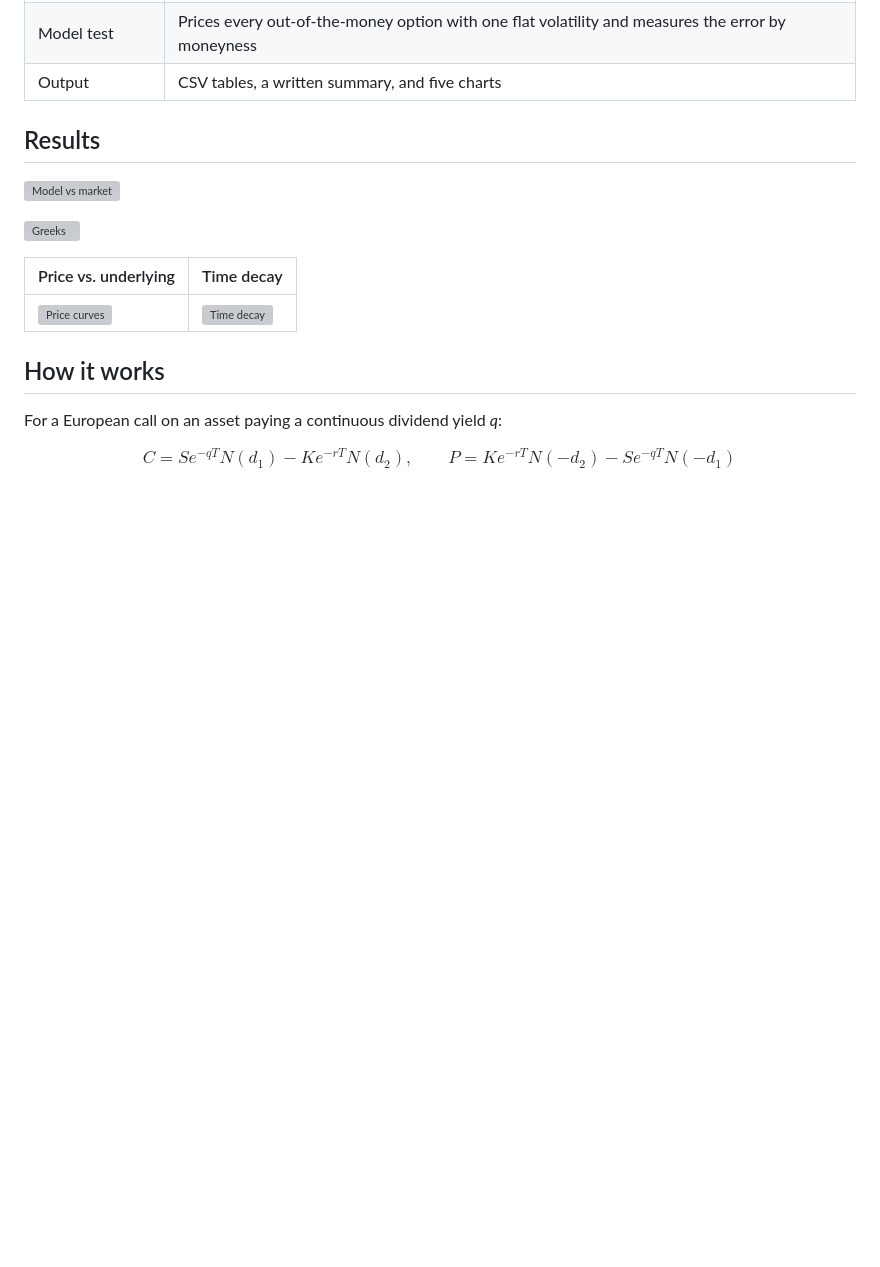
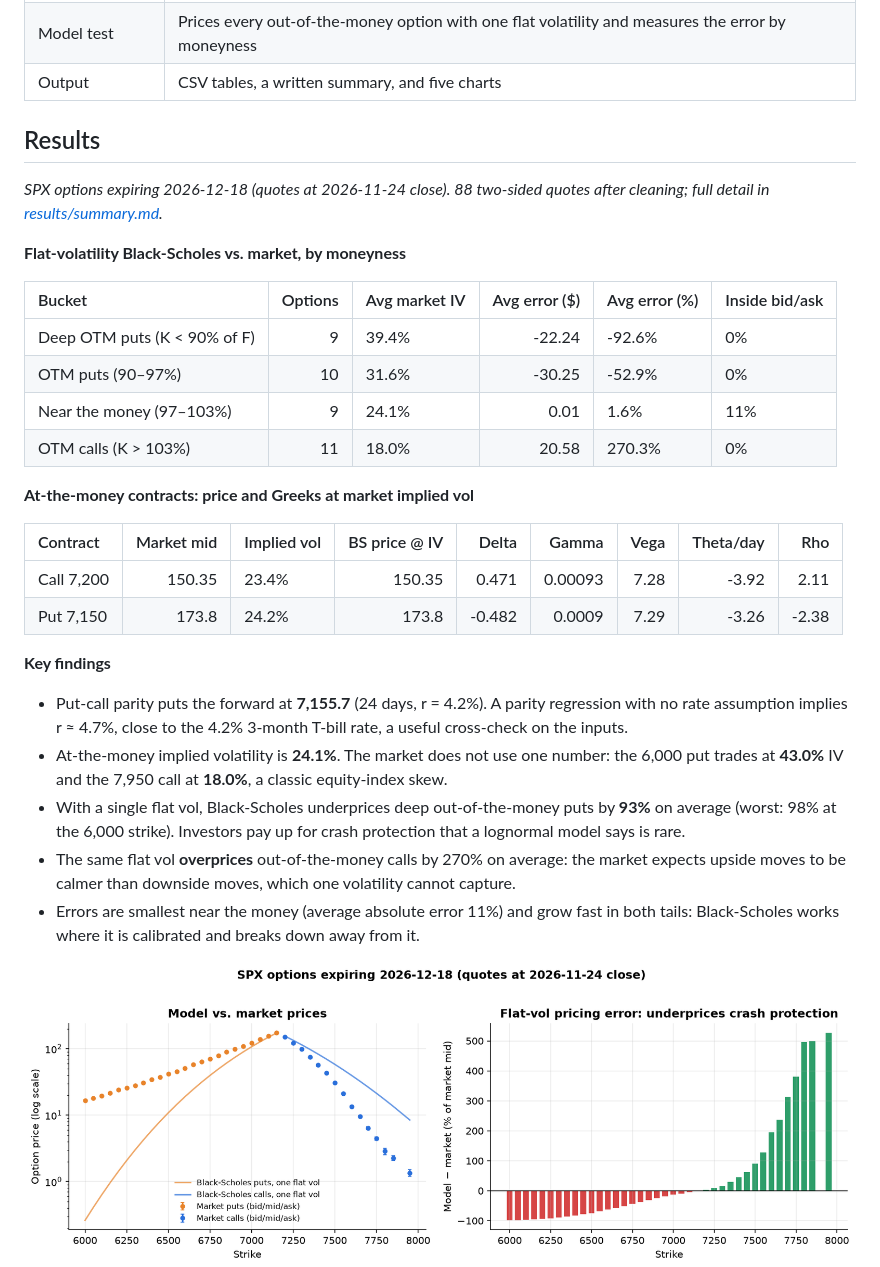
Before and after one commit to Siiirrreee/options-pricing-model, a Markdown page: README.md, the part around the change. Drawn GitHub-style; pictures changed too: visuals/model_vs_market.png (added); blank space fills up the shorter version; grey boxes are pictures that could not be loaded.

Commit message:
Update results, charts and notebook outputs [skip ci]

```diff
--- a/README.md
+++ b/README.md
@@ -21,6 +21,31 @@ A Python implementation of the **Black-Scholes-Merton** model that prices Europe
 ## Results
 
 <!-- RESULTS:START -->
+_SPX options expiring 2026-12-18 (quotes at 2026-11-24 close). 88 two-sided quotes after cleaning; full detail in [results/summary.md](results/summary.md)._
+
+**Flat-volatility Black-Scholes vs. market, by moneyness**
+
+| Bucket                       |   Options | Avg market IV   |   Avg error ($) | Avg error (%)   | Inside bid/ask   |
+|:-----------------------------|----------:|:----------------|----------------:|:----------------|:-----------------|
+| Deep OTM puts (K < 90% of F) |         9 | 39.4%           |          -22.24 | -92.6%          | 0%               |
+| OTM puts (90–97%)            |        10 | 31.6%           |          -30.25 | -52.9%          | 0%               |
+| Near the money (97–103%)     |         9 | 24.1%           |            0.01 | 1.6%            | 11%              |
+| OTM calls (K > 103%)         |        11 | 18.0%           |           20.58 | 270.3%          | 0%               |
+
+**At-the-money contracts: price and Greeks at market implied vol**
+
+| Contract   |   Market mid | Implied vol   |   BS price @ IV |   Delta |   Gamma |   Vega |   Theta/day |   Rho |
+|:-----------|-------------:|:--------------|----------------:|--------:|--------:|-------:|------------:|------:|
+| Call 7,200 |       150.35 | 23.4%         |          150.35 |   0.471 | 0.00093 |   7.28 |       -3.92 |  2.11 |
+| Put 7,150  |       173.8  | 24.2%         |          173.8  |  -0.482 | 0.0009  |   7.29 |       -3.26 | -2.38 |
+
+**Key findings**
+
+- Put-call parity puts the forward at **7,155.7** (24 days, r = 4.2%). A parity regression with no rate assumption implies r ≈ 4.7%, close to the 4.2% 3-month T-bill rate, a useful cross-check on the inputs.
+- At-the-money implied volatility is **24.1%**. The market does not use one number: the 6,000 put trades at **43.0%** IV and the 7,950 call at **18.0%**, a classic equity-index skew.
+- With a single flat vol, Black-Scholes underprices deep out-of-the-money puts by **93%** on average (worst: 98% at the 6,000 strike). Investors pay up for crash protection that a lognormal model says is rare.
+- The same flat vol **overprices** out-of-the-money calls by 270% on average: the market expects upside moves to be calmer than downside moves, which one volatility cannot capture.
+- Errors are smallest near the money (average absolute error 11%) and grow fast in both tails: Black-Scholes works where it is calibrated and breaks down away from it.
 <!-- RESULTS:END -->
 
 ![Model vs market](visuals/model_vs_market.png)
```
Also changed, not shown: results/summary.md (added, +41 -0 lines), visuals/greeks.png (added), visuals/price_vs_spot.png (added), visuals/time_decay.png (added), visuals/volatility_smile.png (added), 6 other files.
